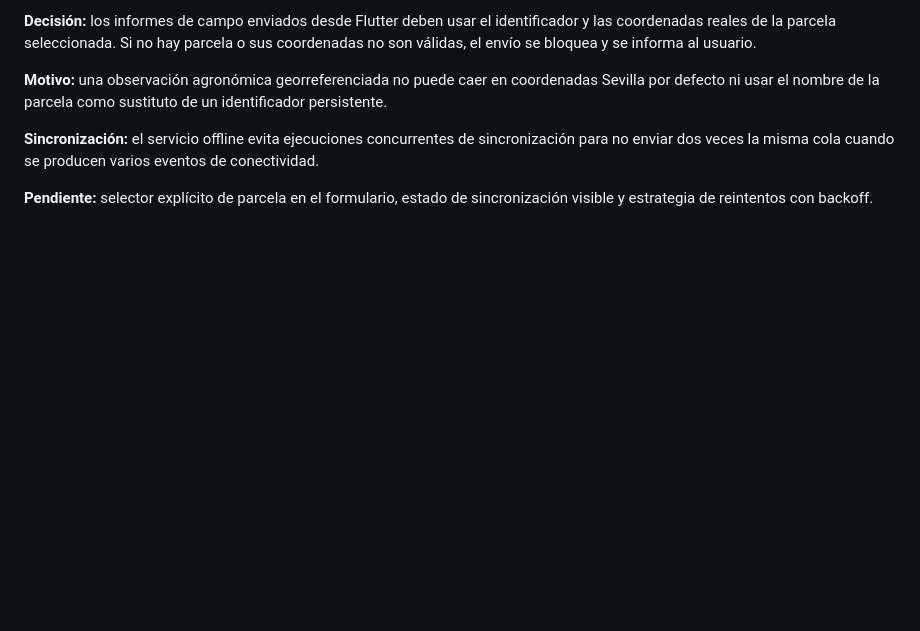
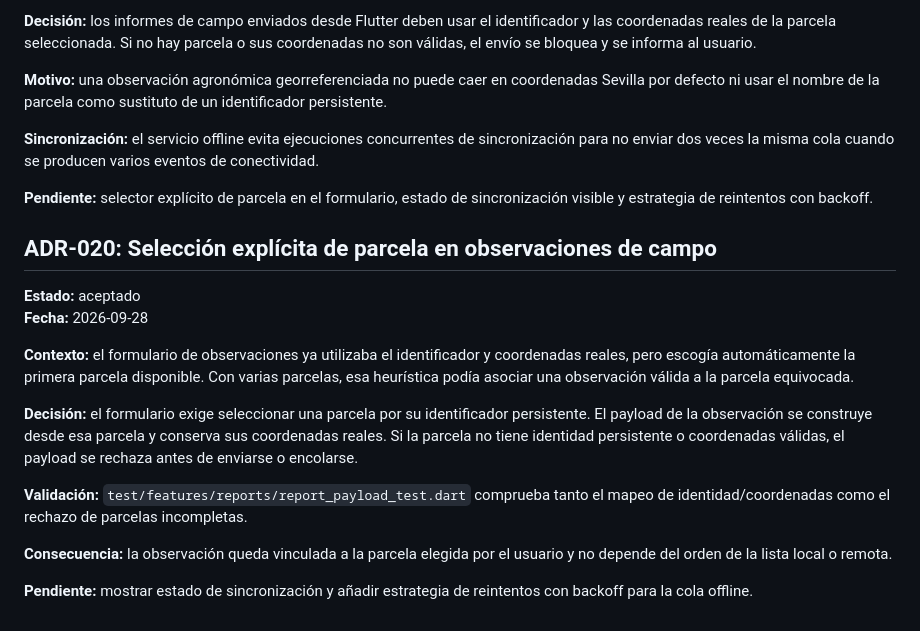
Before and after one commit to diezparaiso/agroalerta, a Markdown page: docs/DECISIONS.md, the part around the change. Drawn GitHub-style; blank space fills up the shorter version.

Commit message:
docs: record explicit field report parcel selection

```diff
--- a/docs/DECISIONS.md
+++ b/docs/DECISIONS.md
@@ -189,3 +189,18 @@ Reintentos del mismo evento no crean otra alerta, mientras que una nueva transic
 **Sincronización:** el servicio offline evita ejecuciones concurrentes de sincronización para no enviar dos veces la misma cola cuando se producen varios eventos de conectividad.
 
 **Pendiente:** selector explícito de parcela en el formulario, estado de sincronización visible y estrategia de reintentos con backoff.
+
+## ADR-020: Selección explícita de parcela en observaciones de campo
+
+**Estado:** aceptado
+**Fecha:** 2026-09-28
+
+**Contexto:** el formulario de observaciones ya utilizaba el identificador y coordenadas reales, pero escogía automáticamente la primera parcela disponible. Con varias parcelas, esa heurística podía asociar una observación válida a la parcela equivocada.
+
+**Decisión:** el formulario exige seleccionar una parcela por su identificador persistente. El payload de la observación se construye desde esa parcela y conserva sus coordenadas reales. Si la parcela no tiene identidad persistente o coordenadas válidas, el payload se rechaza antes de enviarse o encolarse.
+
+**Validación:** `test/features/reports/report_payload_test.dart` comprueba tanto el mapeo de identidad/coordenadas como el rechazo de parcelas incompletas.
+
+**Consecuencia:** la observación queda vinculada a la parcela elegida por el usuario y no depende del orden de la lista local o remota.
+
+**Pendiente:** mostrar estado de sincronización y añadir estrategia de reintentos con backoff para la cola offline.
```
